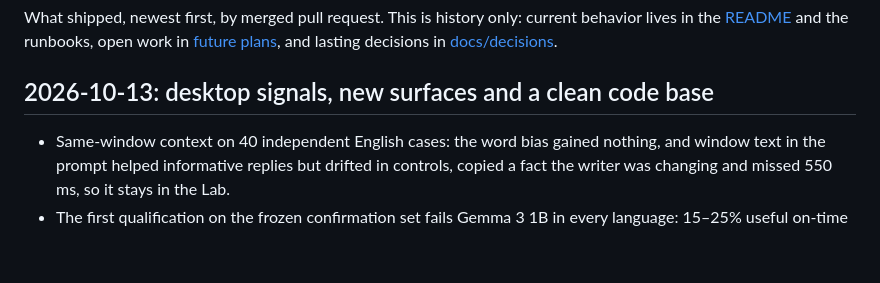
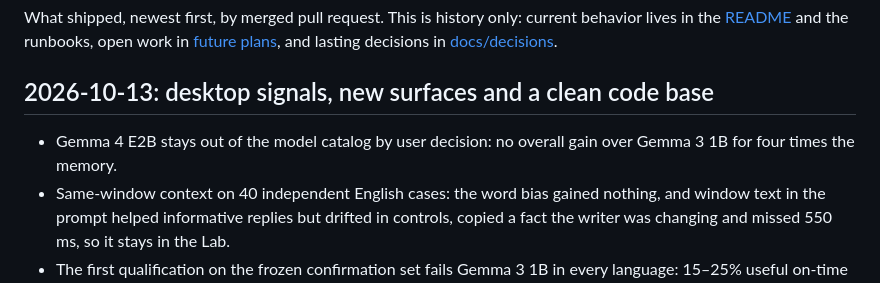
Before and after one commit to ahuray/badi, a Markdown page: CHANGELOG.md, the part around the change. Drawn GitHub-style; blank space fills up the shorter version.

```diff
--- a/CHANGELOG.md
+++ b/CHANGELOG.md
@@ -7,6 +7,8 @@ in [future plans](<future plans.md>), and lasting decisions in
 
 ## 2026-10-13: desktop signals, new surfaces and a clean code base
 
+- Gemma 4 E2B stays out of the model catalog by user decision: no overall
+  gain over Gemma 3 1B for four times the memory.
 - Same-window context on 40 independent English cases: the word bias gained
   nothing, and window text in the prompt helped informative replies but
   drifted in controls, copied a fact the writer was changing and missed
```
Also changed, not shown: docs/architecture/model-selection.md (+4 -0 lines), future plans.md (+2 -7 lines).
